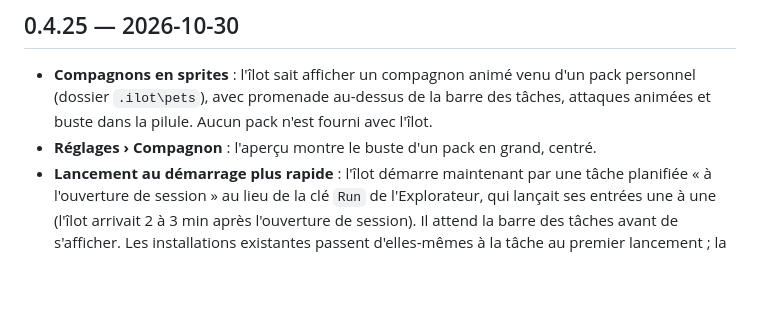
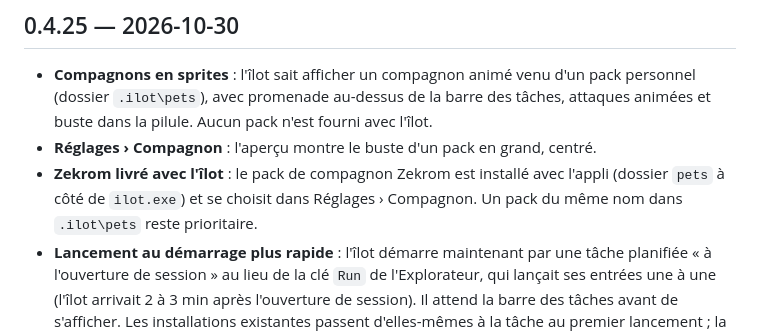
Before and after one commit to tidic84/caelestia-windows, a Markdown page: CHANGELOG.md, the part around the change. GitHub-like rendering; blank space fills up the shorter version.

Commit message:
Changelog 0.4.25 : pack Zekrom livre

```diff
--- a/CHANGELOG.md
+++ b/CHANGELOG.md
@@ -8,6 +8,7 @@ description à chaque version publiée sur GitHub.
 
 - **Compagnons en sprites** : l'îlot sait afficher un compagnon animé venu d'un pack personnel (dossier `.ilot\pets`), avec promenade au-dessus de la barre des tâches, attaques animées et buste dans la pilule. Aucun pack n'est fourni avec l'îlot.
 - **Réglages › Compagnon** : l'aperçu montre le buste d'un pack en grand, centré.
+- **Zekrom livré avec l'îlot** : le pack de compagnon Zekrom est installé avec l'appli (dossier `pets` à côté de `ilot.exe`) et se choisit dans Réglages › Compagnon. Un pack du même nom dans `.ilot\pets` reste prioritaire.
 - **Lancement au démarrage plus rapide** : l'îlot démarre maintenant par une tâche planifiée « à l'ouverture de session » au lieu de la clé `Run` de l'Explorateur, qui lançait ses entrées une à une (l'îlot arrivait 2 à 3 min après l'ouverture de session). Il attend la barre des tâches avant de s'afficher. Les installations existantes passent d'elles-mêmes à la tâche au premier lancement ; la clé `Run` reste le repli si le Planificateur refuse la tâche.
 
 ## 0.4.24 — 2026-10-29
```
Also changed, not shown: docs/dev/ETAT.md (+2 -0 lines).
